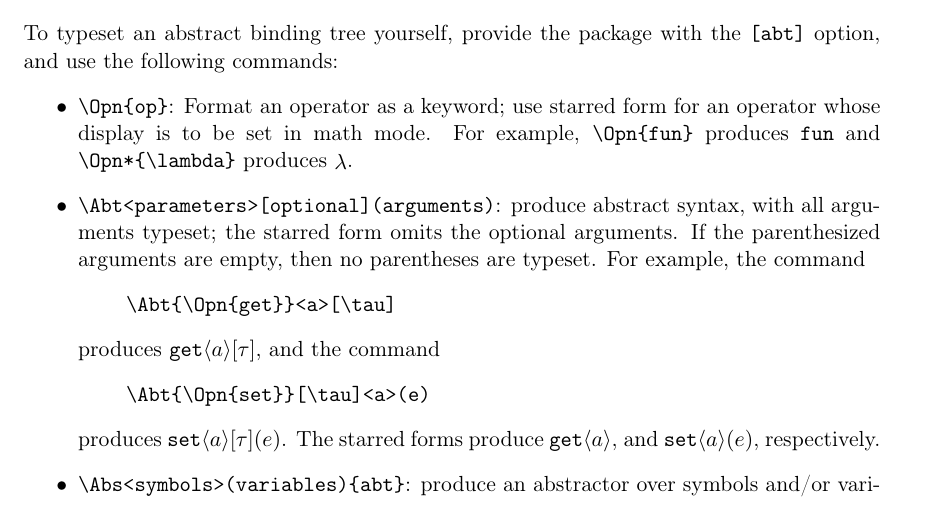
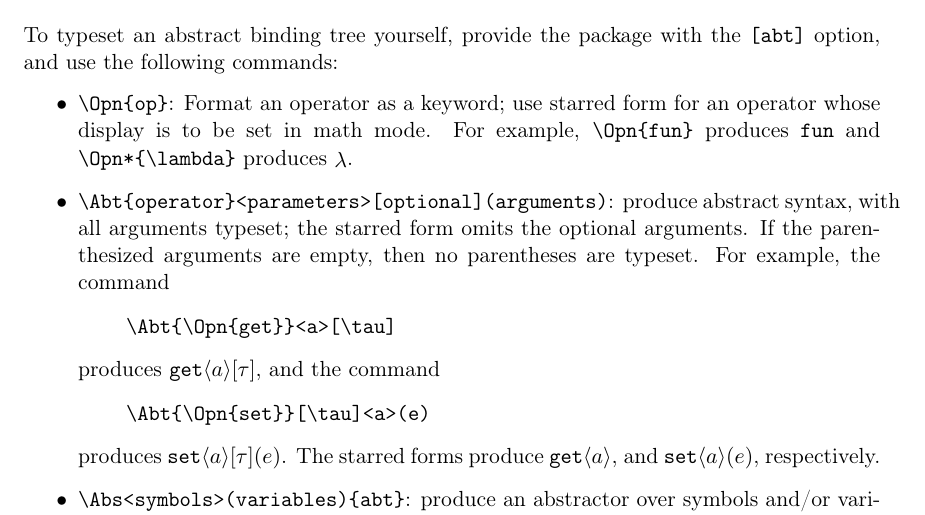
Before and after one commit to RobertHarper/pl-syntax, a LaTeX document (pfpl-syntax.tex): part of page 1 of 8, cut so that both start at the same text. Compiled offline with pdfLaTeX.

Commit message:
correct spec of \Abt

```diff
--- a/pfpl-syntax.tex
+++ b/pfpl-syntax.tex
@@ -37,7 +37,7 @@ Use the declaration \verb|\usepackage{pfpl-syntax}| to define syntax macros for
 To typeset an abstract binding tree yourself, provide the package with the \verb|[abt]| option, and use the following commands:
 \begin{itemize}
   \item \verb|\Opn{op}|: Format an operator as a keyword; use starred form for an operator whose display is to be set in math mode.  For example, \verb|\Opn{fun}| produces $\Opn{fun}$ and \verb|\Opn*{\lambda}| produces $\Opn*{\lambda}$.
-  \item \verb|\Abt<parameters>[optional](arguments)|: produce abstract syntax, with all arguments typeset; the starred form omits the optional arguments.  If the parenthesized arguments are empty, then no parentheses are typeset.  For example, the command
+  \item \verb|\Abt{operator}<parameters>[optional](arguments)|: produce abstract syntax, with all arguments typeset; the starred form omits the optional arguments.  If the parenthesized arguments are empty, then no parentheses are typeset.  For example, the command
   \begin{quote}
 \begin{verbatim}
 \Abt{\Opn{get}}<a>[\tau]
```
